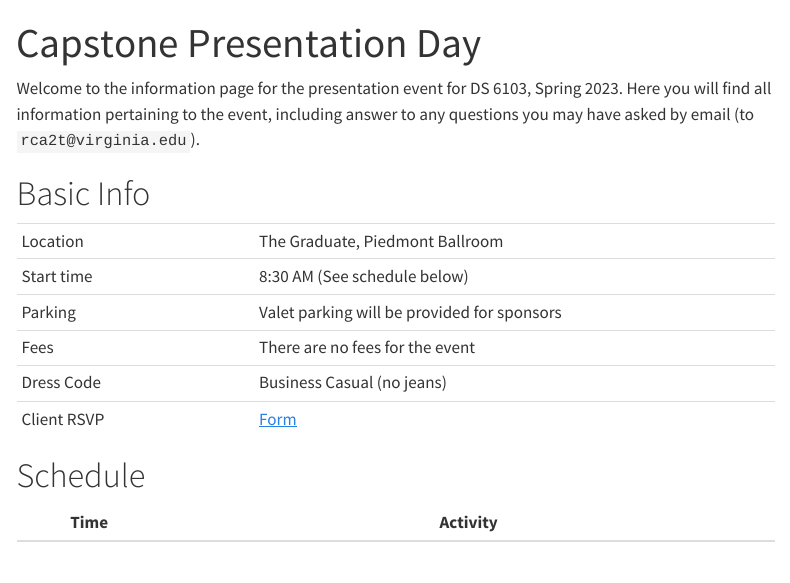
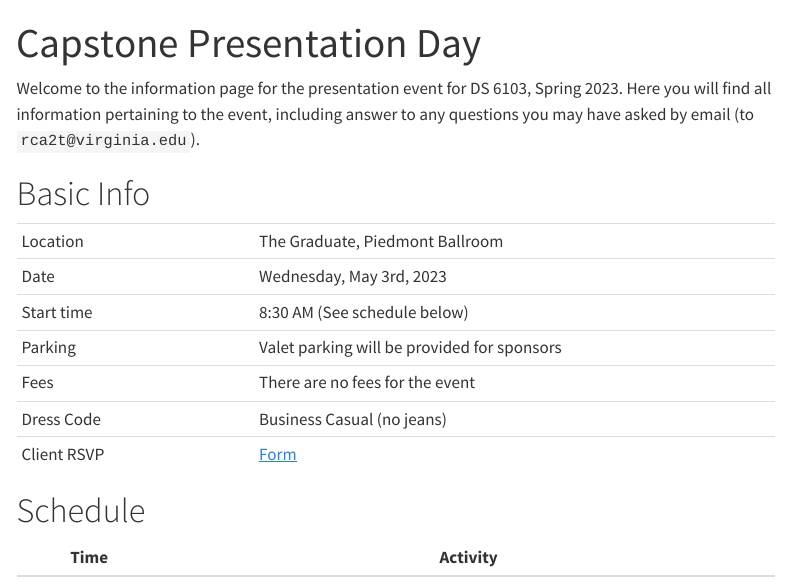
Before and after one commit to ontoligent/DS6013-2023-R, a Quarto document (capstone-day-2023.qmd): the page in a window 1100 px wide, from its top. Rendered offline with R 4.5, knitr and Pandoc in place of Quarto, with nearby package versions; menus at the side of the page are left out.

Commit message:
Added date

```diff
--- a/capstone-day-2023.qmd
+++ b/capstone-day-2023.qmd
@@ -10,6 +10,7 @@ Welcome to the information page for the presentation event for DS 6103, Spring 2
 |             |                                                                        |
 |-----------------------|-------------------------------------------------|
 | Location    | The Graduate, Piedmont Ballroom                                        |
+| Date        | Wednesday, May 3rd, 2023                                        |
 | Start time  | 8:30 AM (See schedule below)                                           |
 | Parking     | Valet parking will be provided for sponsors                            |
 | Fees        | There are no fees for the event                                        |
```
Also changed, not shown: docs/search.json, 2 other files.
